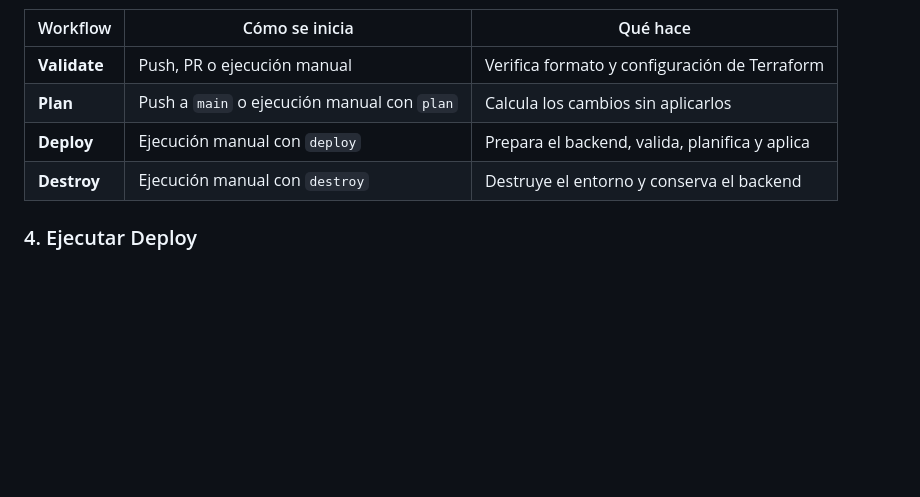
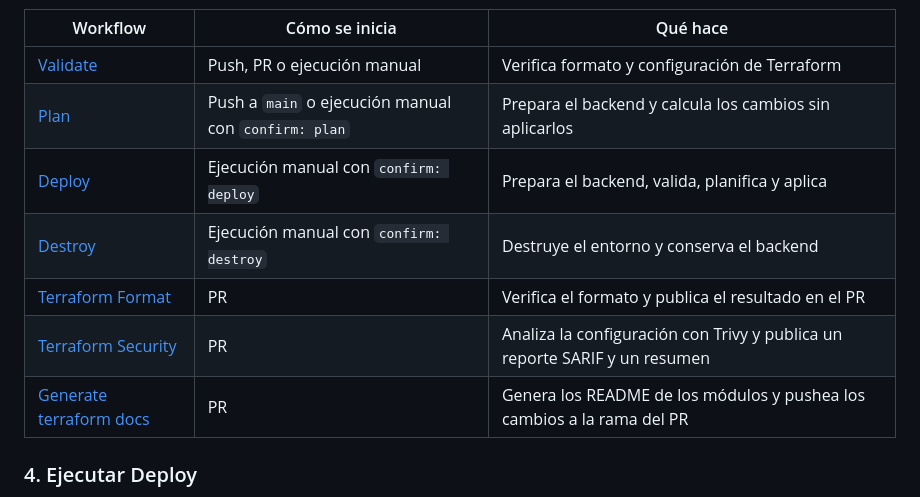
Before and after one commit to cachoJDG/2026Q2-G5, a Markdown page: README.md, the part around one of its changes. Rendered like a GitHub page; blank space fills up the shorter version.

Commit message:
docs: completar y verificar workflows del README

```diff
--- a/README.md
+++ b/README.md
@@ -60,9 +58,12 @@ Abrir la pestaña **Actions**; en un fork, habilitarla si GitHub lo solicita.
 | Workflow | Cómo se inicia | Qué hace |
 | --- | --- | --- |
-| **Validate** | Push, PR o ejecución manual | Verifica formato y configuración de Terraform |
-| **Plan** | Push a `main` o ejecución manual con `plan` | Calcula los cambios sin aplicarlos |
-| **Deploy** | Ejecución manual con `deploy` | Prepara el backend, valida, planifica y aplica |
-| **Destroy** | Ejecución manual con `destroy` | Destruye el entorno y conserva el backend |
+| [Validate](.github/workflows/validate.yml) | Push, PR o ejecución manual | Verifica formato y configuración de Terraform |
+| [Plan](.github/workflows/plan.yml) | Push a `main` o ejecución manual con `confirm: plan` | Prepara el backend y calcula los cambios sin aplicarlos |
+| [Deploy](.github/workflows/deploy.yml) | Ejecución manual con `confirm: deploy` | Prepara el backend, valida, planifica y aplica |
+| [Destroy](.github/workflows/destroy.yml) | Ejecución manual con `confirm: destroy` | Destruye el entorno y conserva el backend |
+| [Terraform Format](.github/workflows/terraform-format.yml) | PR | Verifica el formato y publica el resultado en el PR |
+| [Terraform Security](.github/workflows/tfsec.yaml) | PR | Analiza la configuración con Trivy y publica un reporte SARIF y un resumen |
+| [Generate terraform docs](.github/workflows/terraform-docs.yml) | PR | Genera los README de los módulos y pushea los cambios a la rama del PR |
 
 ### 4. Ejecutar Deploy
 
```
Also changed, not shown: other parts of README.md (+0 -2 lines).
